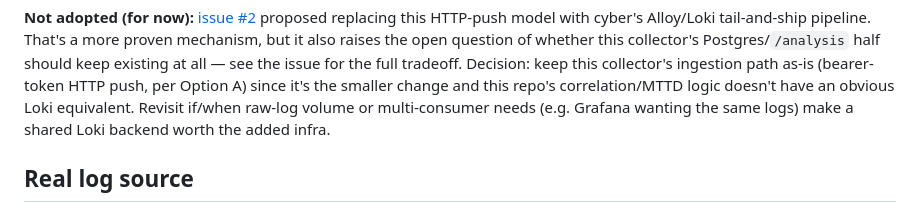
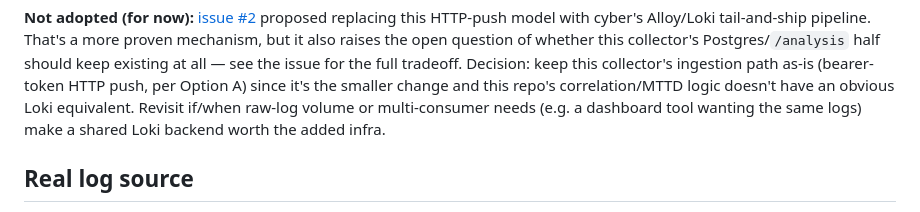
Before and after one commit to Graylee0128/red-blue-log-collector, a Markdown page: README.md, the part around the change. Rendered like a GitHub page.

Commit message:
docs: 修掉 README 裡另一處提到 Grafana 的過時範例
Not adopted (issue #2) 那段的 e.g. 範例原本寫「Grafana 想拉同一份 log」，
Grafana 這輪已經整個拿掉，換成不指名特定工具的通用寫法。

Co-Authored-By: Claude Sonnet 5 <noreply@anthropic.com>

```diff
--- a/README.md
+++ b/README.md
@@ -149,8 +149,9 @@ collector's Postgres/`/analysis` half should keep existing at all — see the
 issue for the full tradeoff. Decision: keep this collector's ingestion path
 as-is (bearer-token HTTP push, per Option A) since it's the smaller change and
 this repo's correlation/MTTD logic doesn't have an obvious Loki equivalent.
-Revisit if/when raw-log volume or multi-consumer needs (e.g. Grafana wanting
-the same logs) make a shared Loki backend worth the added infra.
+Revisit if/when raw-log volume or multi-consumer needs (e.g. a dashboard
+tool wanting the same logs) make a shared Loki backend worth the added
+infra.
 
 ## Real log source
 
```
